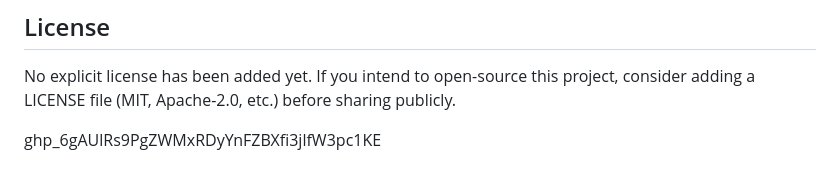
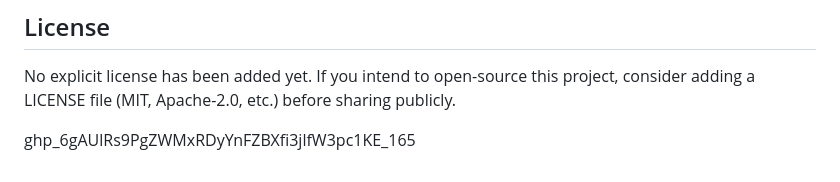
Before and after one commit to vishal165/travel-desk, a Markdown page: README.md, the part around the change. Drawn GitHub-style.

```diff
--- a/README.md
+++ b/README.md
@@ -84,4 +84,4 @@ Open issues or pull requests for enhancements, accessibility tweaks, or addition
 
 No explicit license has been added yet. If you intend to open-source this project, consider adding a LICENSE file (MIT, Apache-2.0, etc.) before sharing publicly.
 
-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
+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_165
```
